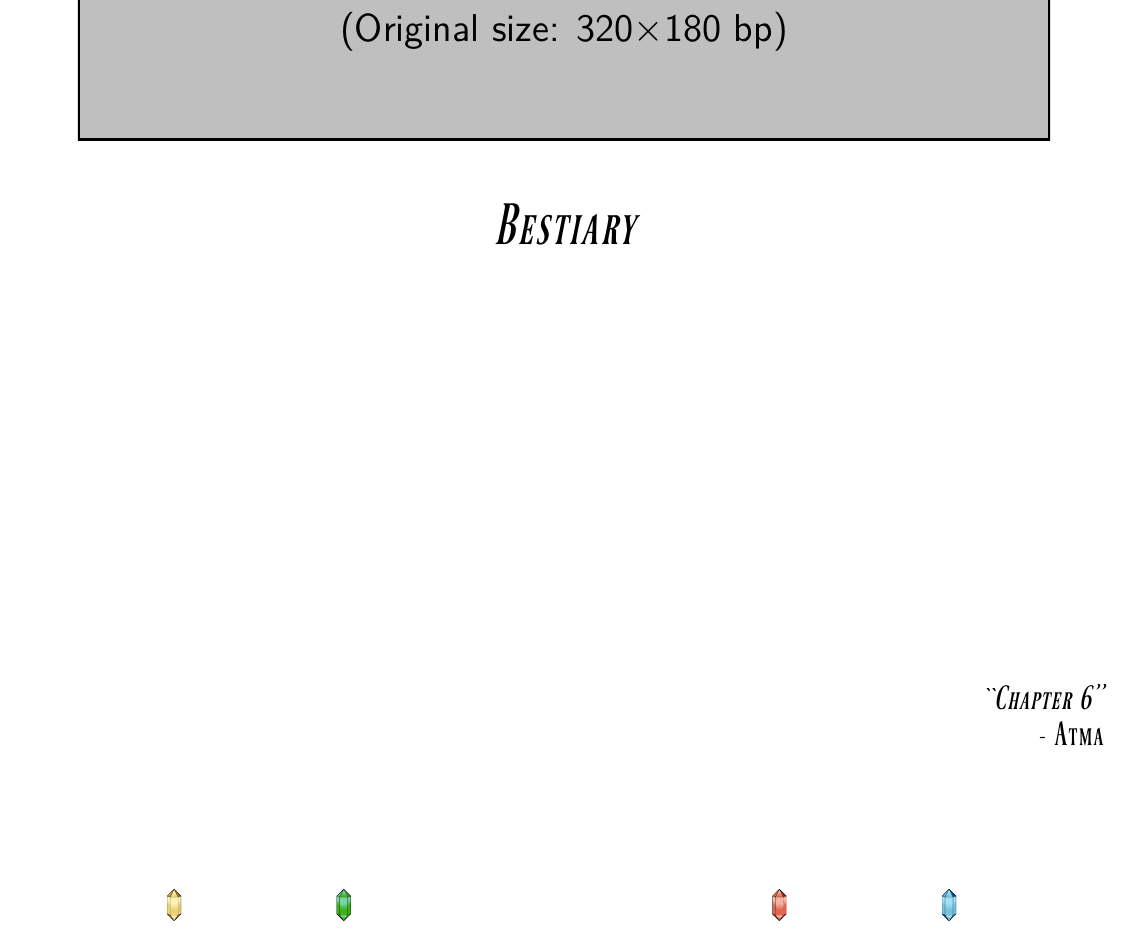
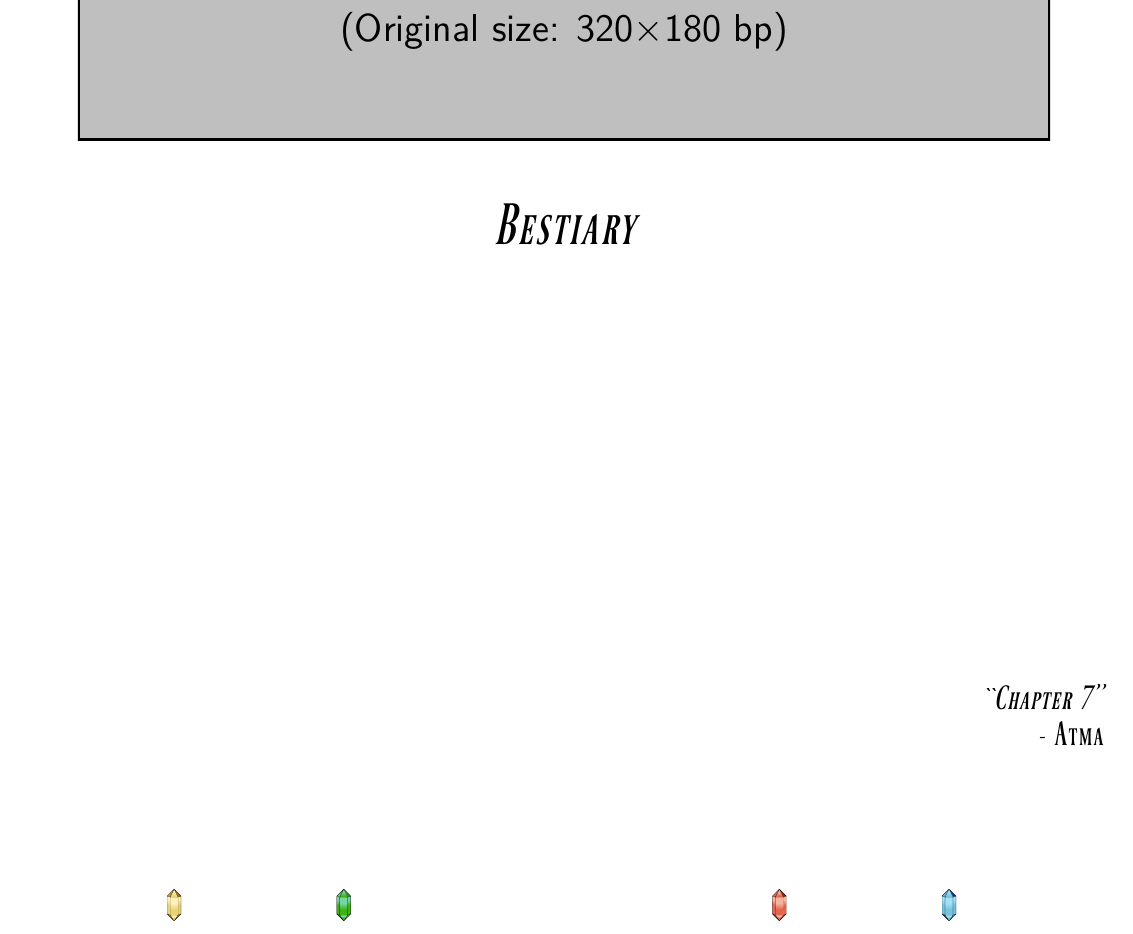
Before and after one commit to atmafox/FFRPG4e, a LaTeX book (core/revised.tex): part of page 99 of 102, cut so that both start at the same text. Compiled offline with XeLaTeX; a missing font is replaced by an installed copy or a similar font.

Commit message:
Added bestiary styled chapter

```diff
--- a/core/revised.tex
+++ b/core/revised.tex
@@ -49,7 +49,7 @@
 \styledchapter[title=Game Master's Guide,quote=Chapter 6,author=Atma]
 \include{revised/gmguide}
 
-\chapter{Bestiary}
+\styledchapter[title=Bestiary,quote=Chapter 7,author=Atma]
 \include{revised/bestiary}
 
 \end{document}
```
